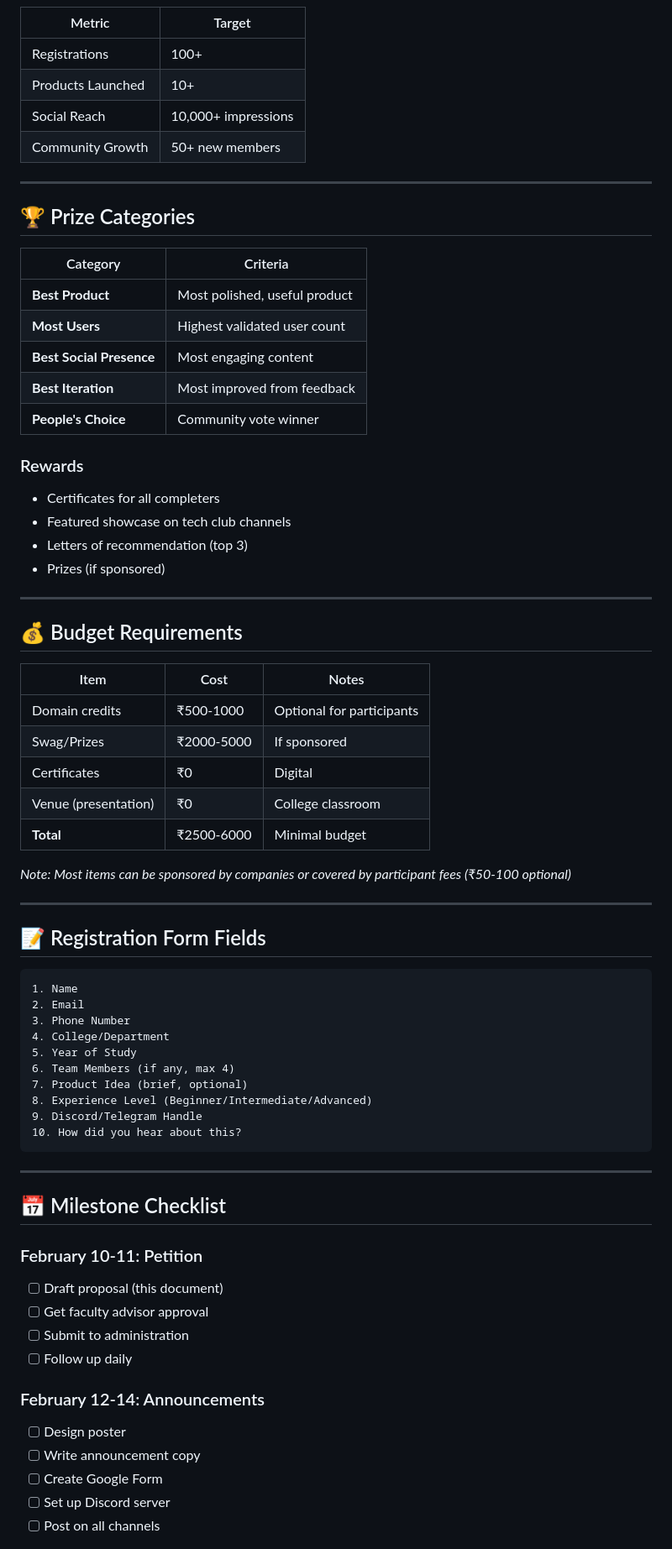
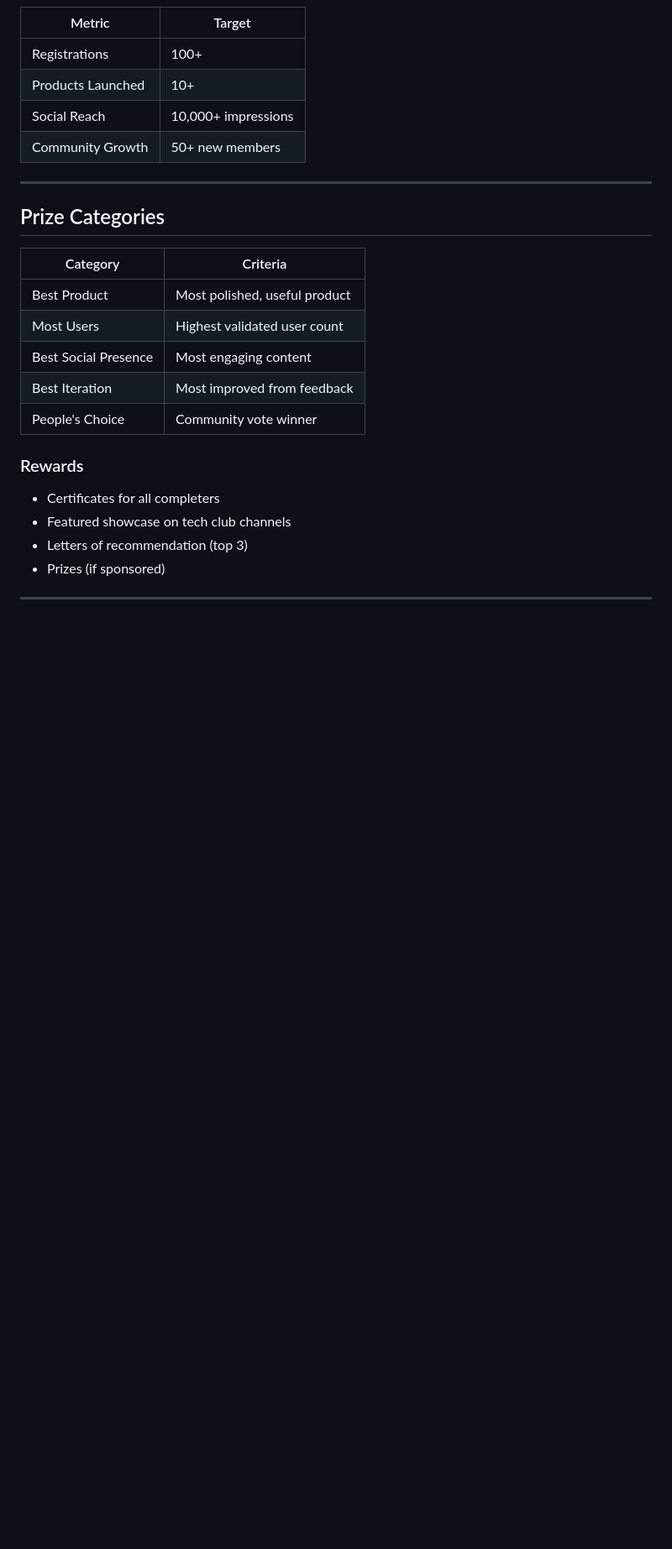
Before and after one commit to vanarpsedoc/san, a Markdown page: build-your-product-proposal.md, the part around one of its changes. Shown at 84% size. Drawn GitHub-style; blank space fills up the shorter version.

````diff
--- a/build-your-product-proposal.md
+++ b/build-your-product-proposal.md
@@ -243,15 +242,15 @@ Any digital product:
 
 ---
 
-## 🏆 Prize Categories
+## Prize Categories
 
 | Category | Criteria |
 |----------|----------|
-| **Best Product** | Most polished, useful product |
-| **Most Users** | Highest validated user count |
-| **Best Social Presence** | Most engaging content |
-| **Best Iteration** | Most improved from feedback |
-| **People's Choice** | Community vote winner |
+| Best Product | Most polished, useful product |
+| Most Users | Highest validated user count |
+| Best Social Presence | Most engaging content |
+| Best Iteration | Most improved from feedback |
+| People's Choice | Community vote winner |
 
 ### Rewards
 - Certificates for all completers
@@ -261,49 +260,3 @@ Any digital product:
 
 ---
 
-## 💰 Budget Requirements
-
-| Item | Cost | Notes |
-|------|------|-------|
-| Domain credits | ₹500-1000 | Optional for participants |
-| Swag/Prizes | ₹2000-5000 | If sponsored |
-| Certificates | ₹0 | Digital |
-| Venue (presentation) | ₹0 | College classroom |
-| **Total** | ₹2500-6000 | Minimal budget |
-
-*Note: Most items can be sponsored by companies or covered by participant fees (₹50-100 optional)*
-
----
-
-## 📝 Registration Form Fields
-
-```
-1. Name
-2. Email
-3. Phone Number
-4. College/Department
-5. Year of Study
-6. Team Members (if any, max 4)
-7. Product Idea (brief, optional)
-8. Experience Level (Beginner/Intermediate/Advanced)
-9. Discord/Telegram Handle
-10. How did you hear about this?
-```
-
----
-
-## 📅 Milestone Checklist
-
-### February 10-11: Petition
-- [ ] Draft proposal (this document)
-- [ ] Get faculty advisor approval
-- [ ] Submit to administration
-- [ ] Follow up daily
-
-### February 12-14: Announcements
-- [ ] Design poster
-- [ ] Write announcement copy
-- [ ] Create Google Form
-- [ ] Set up Discord server
-- [ ] Post on all channels
-
````
Also changed, not shown: other parts of build-your-product-proposal.md (+75 -109 lines).
